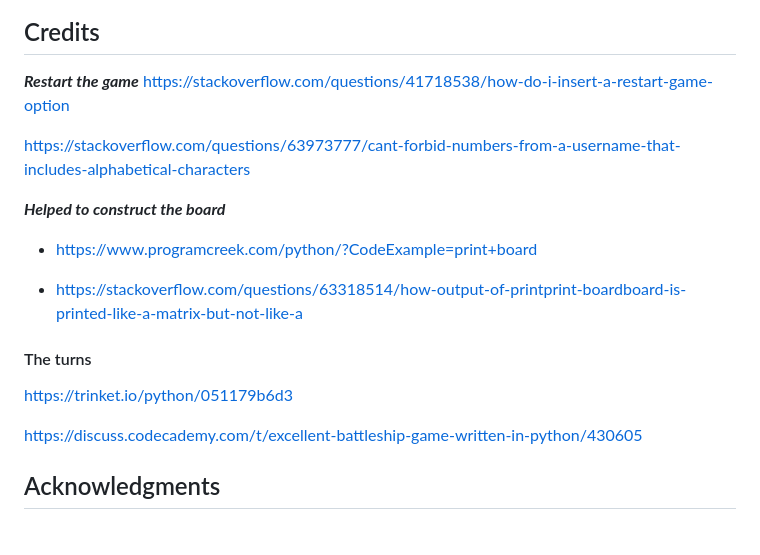
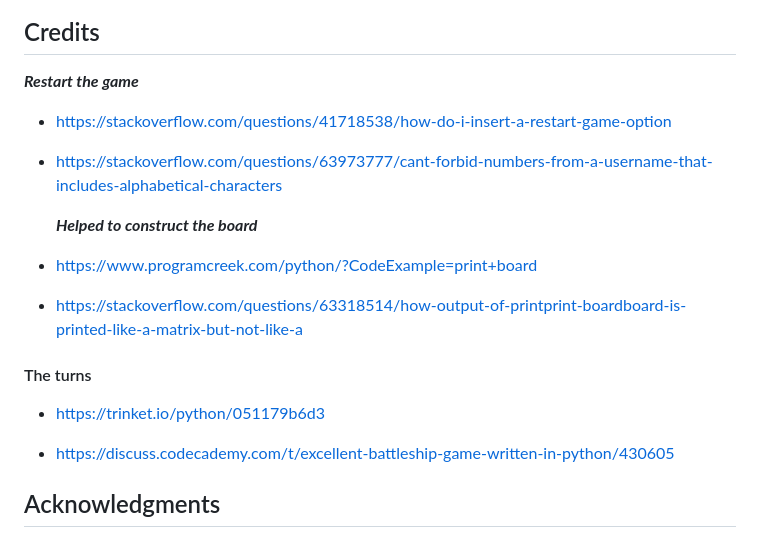
Before and after one commit to Moonchichiii/battleship_project3, a Markdown page: README.md, the part around the change. GitHub-like rendering.

Commit message:
Update: README layout.

```diff
--- a/README.md
+++ b/README.md
@@ -302,9 +302,10 @@ print_board(board_with_ships)
 ## Credits
 
 ***Restart the game***
-https://stackoverflow.com/questions/41718538/how-do-i-insert-a-restart-game-option
 
-https://stackoverflow.com/questions/63973777/cant-forbid-numbers-from-a-username-that-includes-alphabetical-characters
+- https://stackoverflow.com/questions/41718538/how-do-i-insert-a-restart-game-option
+
+- https://stackoverflow.com/questions/63973777/cant-forbid-numbers-from-a-username-that-includes-alphabetical-characters
 
   ***Helped to construct the board***
 
@@ -314,9 +315,9 @@ https://stackoverflow.com/questions/63973777/cant-forbid-numbers-from-a-username
 
 #### The turns
 
-https://trinket.io/python/051179b6d3
+- https://trinket.io/python/051179b6d3
 
-https://discuss.codecademy.com/t/excellent-battleship-game-written-in-python/430605
+- https://discuss.codecademy.com/t/excellent-battleship-game-written-in-python/430605
 
 
 ## Acknowledgments
```
